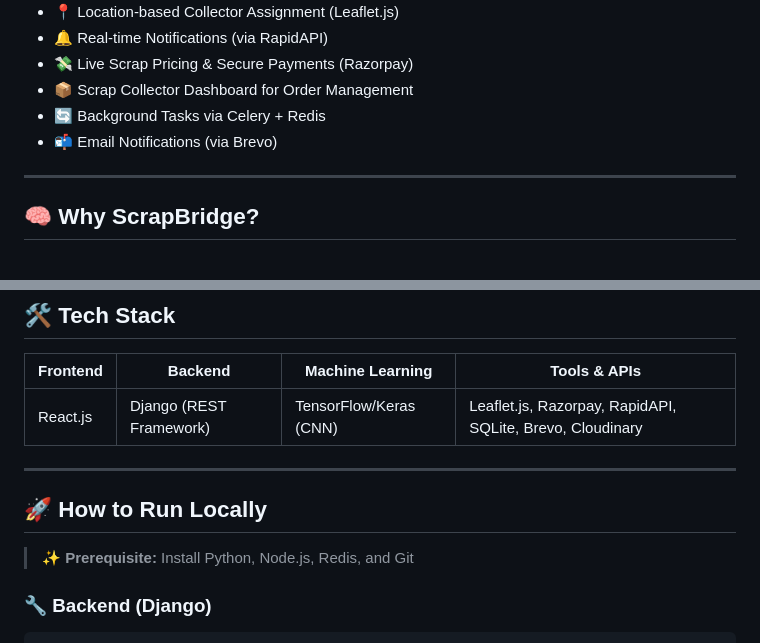
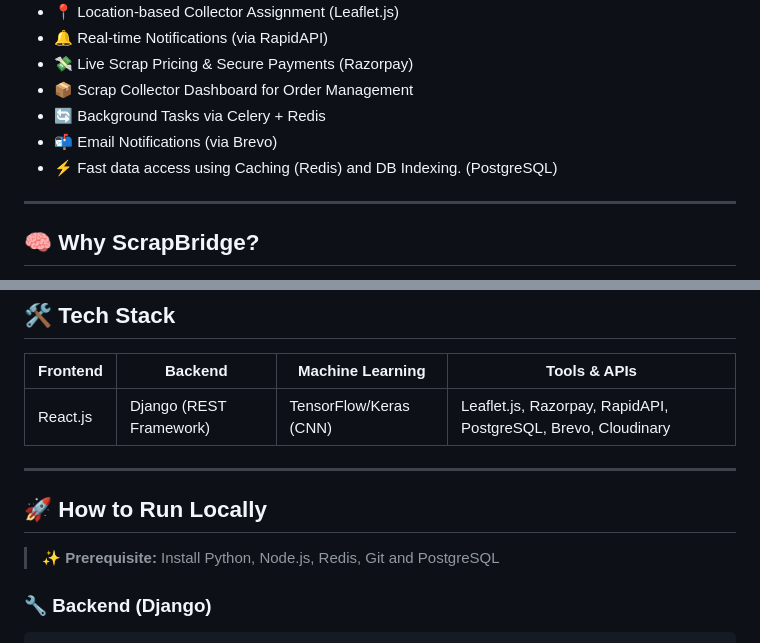
Before and after one commit to shivam2419/ScrapBridge, a Markdown page: README.md, 2 parts joined by grey strips. GitHub-like rendering.

```diff
--- a/README.md
+++ b/README.md
@@ -19,6 +19,7 @@
 - 📦 Scrap Collector Dashboard for Order Management
 - 🔄 Background Tasks via Celery + Redis
 - 📬 Email Notifications (via Brevo)
+- ⚡ Fast data access using Caching (Redis) and DB Indexing. (PostgreSQL)
 
 ---
 
@@ -35,13 +36,13 @@ Managing household scrap can be confusing and inefficient. **ScrapBridge** aims
 
 | Frontend | Backend | Machine Learning | Tools & APIs |
 |----------|---------|------------------|--------------|
-| React.js | Django (REST Framework) | TensorFlow/Keras (CNN) | Leaflet.js, Razorpay, RapidAPI, SQLite, Brevo, Cloudinary |
+| React.js | Django (REST Framework) | TensorFlow/Keras (CNN) | Leaflet.js, Razorpay, RapidAPI, PostgreSQL, Brevo, Cloudinary | Redis, Docker
 
 ---
 
 ## 🚀 How to Run Locally
 
-> ✨ **Prerequisite:** Install Python, Node.js, Redis, and Git
+> ✨ **Prerequisite:** Install Python, Node.js, Redis, Git and PostgreSQL
 
 ### 🔧 Backend (Django)
 
```
